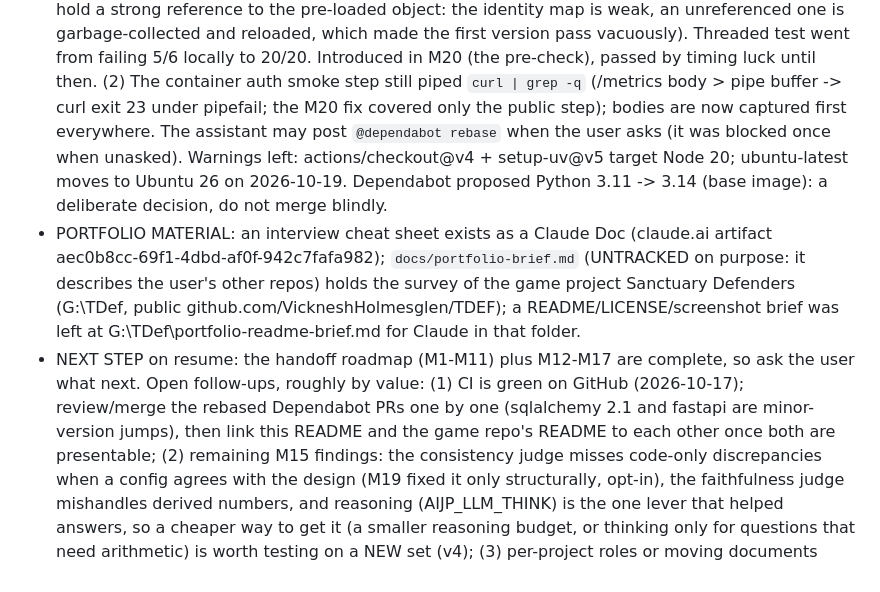
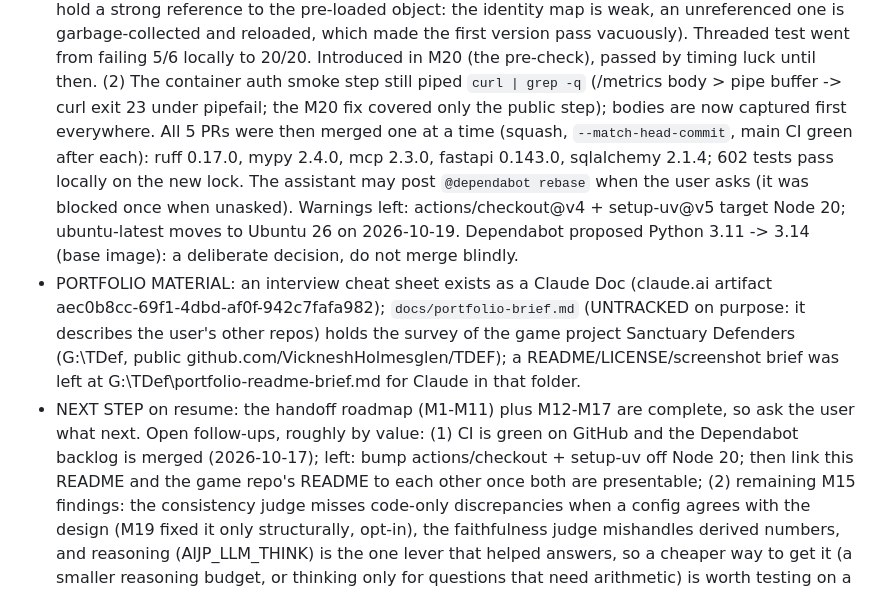
Before and after one commit to VickneshHolmesglen/AIJP, a Markdown page: CLAUDE.md, the part around the change. Drawn GitHub-style.

Commit message:
docs: Dependabot backlog merged, CI green
Co-Authored-By: Claude Opus 5.5 <noreply@anthropic.com>

```diff
--- a/CLAUDE.md
+++ b/CLAUDE.md
@@ -598,7 +598,9 @@ in `Claude Code Handoff — AI Project Intelligence Portfolio.md`. Read it befor
   vacuously). Threaded test went from failing 5/6 locally to 20/20. Introduced in M20 (the
   pre-check), passed by timing luck until then. (2) The container auth smoke step still piped
   `curl | grep -q` (/metrics body > pipe buffer -> curl exit 23 under pipefail; the M20 fix covered
-  only the public step); bodies are now captured first everywhere. The assistant may post
+  only the public step); bodies are now captured first everywhere. All 5 PRs were then merged one
+  at a time (squash, `--match-head-commit`, main CI green after each): ruff 0.17.0, mypy 2.4.0,
+  mcp 2.3.0, fastapi 0.143.0, sqlalchemy 2.1.4; 602 tests pass locally on the new lock. The assistant may post
   `@dependabot rebase` when the user asks (it was blocked once when unasked). Warnings left:
   actions/checkout@v4 + setup-uv@v5 target Node 20; ubuntu-latest moves to Ubuntu 26 on
   2026-10-19. Dependabot proposed Python 3.11 -> 3.14 (base image): a deliberate decision, do not merge
@@ -609,8 +611,8 @@ in `Claude Code Handoff — AI Project Intelligence Portfolio.md`. Read it befor
   github.com/VickneshHolmesglen/TDEF); a README/LICENSE/screenshot brief was left at
   G:\TDef\portfolio-readme-brief.md for Claude in that folder.
 - NEXT STEP on resume: the handoff roadmap (M1-M11) plus M12-M17 are complete, so ask the user what
-  next. Open follow-ups, roughly by value: (1) CI is green on GitHub (2026-10-17); review/merge the
-  rebased Dependabot PRs one by one (sqlalchemy 2.1 and fastapi are minor-version jumps), then link this README and the game repo's README to
+  next. Open follow-ups, roughly by value: (1) CI is green on GitHub and the Dependabot backlog is
+  merged (2026-10-17); left: bump actions/checkout + setup-uv off Node 20; then link this README and the game repo's README to
   each other once both are presentable; (2) remaining M15 findings: the consistency judge misses code-only discrepancies when a
   config agrees with the design (M19 fixed it only structurally, opt-in), the faithfulness judge
   mishandles derived numbers, and reasoning (AIJP_LLM_THINK) is
```
